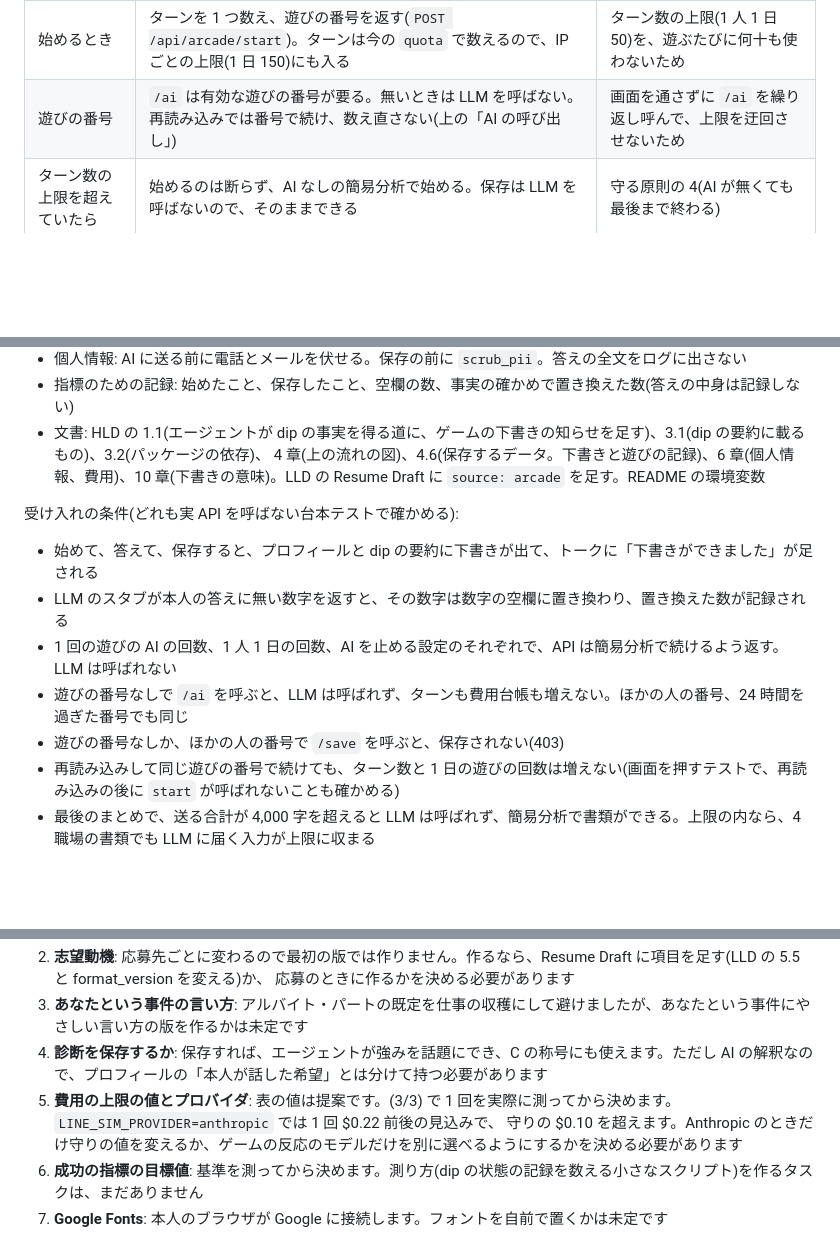
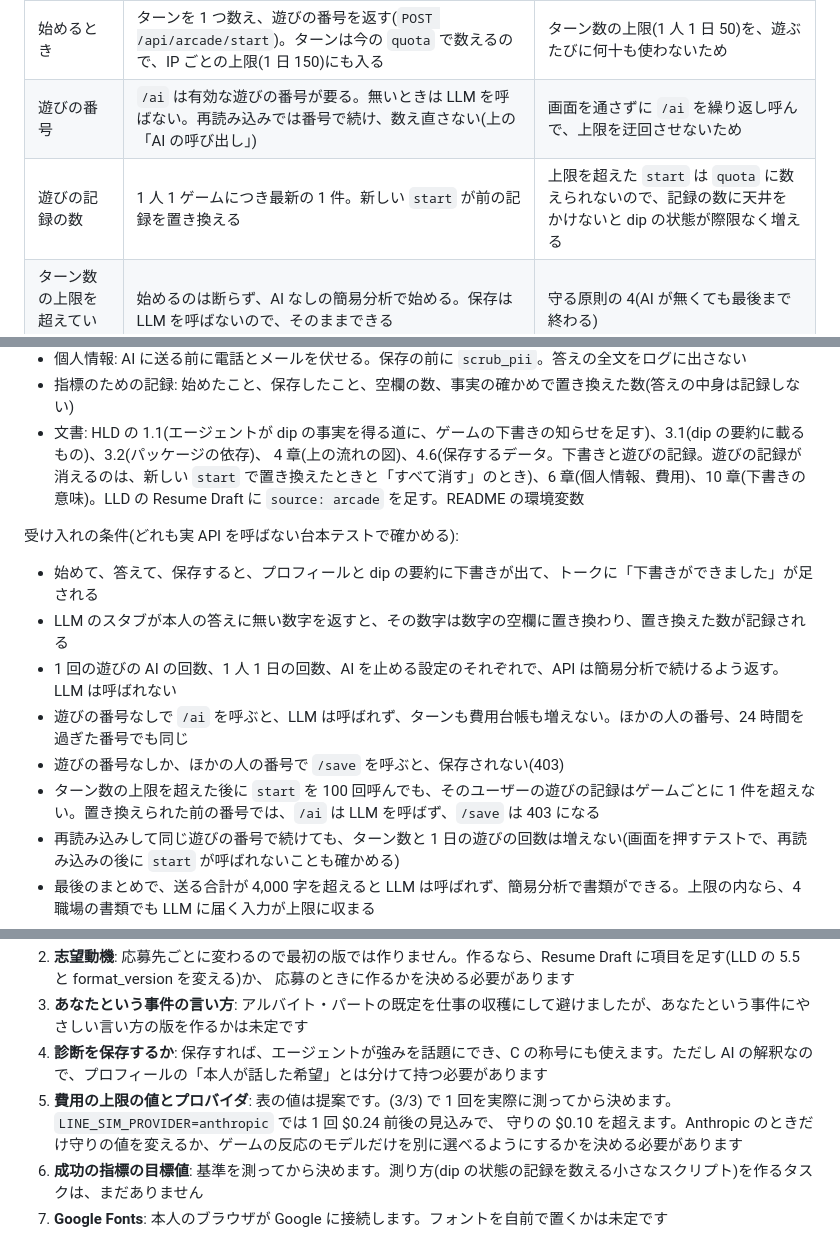
Before and after one commit to jyoka/aica, a Markdown page: docs/prd/resume-arcade.md, 3 parts joined by grey strips. Rendered like a GitHub page; blank space fills up the shorter version.

```diff
--- a/docs/prd/resume-arcade.md
+++ b/docs/prd/resume-arcade.md
@@ -321,6 +325,7 @@ sequenceDiagram
 |---|---|---|
 | 始めるとき | ターンを 1 つ数え、遊びの番号を返す(`POST /api/arcade/start`)。ターンは今の `quota` で数えるので、IP ごとの上限(1 日 150)にも入る | ターン数の上限(1 人 1 日 50)を、遊ぶたびに何十も使わないため |
 | 遊びの番号 | `/ai` は有効な遊びの番号が要る。無いときは LLM を呼ばない。再読み込みでは番号で続け、数え直さない(上の「AI の呼び出し」) | 画面を通さずに `/ai` を繰り返し呼んで、上限を迂回させないため |
+| 遊びの記録の数 | 1 人 1 ゲームにつき最新の 1 件。新しい `start` が前の記録を置き換える | 上限を超えた `start` は `quota` に数えられないので、記録の数に天井をかけないと dip の状態が際限なく増える |
 | ターン数の上限を超えていたら | 始めるのは断らず、AI なしの簡易分析で始める。保存は LLM を呼ばないので、そのままできる | 守る原則の 4(AI が無くても最後まで終わる) |
 | 1 回の遊びの AI の回数 | ゲームの中の反応は 50 回まで。超えたら、その後の反応を簡易分析で続ける。最後のまとめ(証拠のまとめを含む)の 2 回は別に取っておく | 経歴の厚い人(4 職場)でも、いちばん大事な最後のまとめが AI で作れる |
 | 1 回の答えの長さ | 600 字まで(超えた分は送らない) | 反応 1 回の入力に天井をかける |
@@ -425,7 +431,7 @@ AI と保存を持たない形で、9 ページを aica から開けるように
 - 個人情報: AI に送る前に電話とメールを伏せる。保存の前に `scrub_pii`。答えの全文をログに出さない
 - 指標のための記録: 始めたこと、保存したこと、空欄の数、事実の確かめで置き換えた数(答えの中身は記録しない)
 - 文書: HLD の 1.1(エージェントが dip の事実を得る道に、ゲームの下書きの知らせを足す)、3.1(dip の要約に載るもの)、3.2(パッケージの依存)、
-  4 章(上の流れの図)、4.6(保存するデータ。下書きと遊びの記録)、6 章(個人情報、費用)、10 章(下書きの意味)。LLD の Resume Draft に `source: arcade` を足す。README の環境変数
+  4 章(上の流れの図)、4.6(保存するデータ。下書きと遊びの記録。遊びの記録が消えるのは、新しい `start` で置き換えたときと「すべて消す」のとき)、6 章(個人情報、費用)、10 章(下書きの意味)。LLD の Resume Draft に `source: arcade` を足す。README の環境変数
 
 受け入れの条件(どれも実 API を呼ばない台本テストで確かめる):
 
@@ -434,6 +440,7 @@ AI と保存を持たない形で、9 ページを aica から開けるように
 - 1 回の遊びの AI の回数、1 人 1 日の回数、AI を止める設定のそれぞれで、API は簡易分析で続けるよう返す。LLM は呼ばれない
 - 遊びの番号なしで `/ai` を呼ぶと、LLM は呼ばれず、ターンも費用台帳も増えない。ほかの人の番号、24 時間を過ぎた番号でも同じ
 - 遊びの番号なしか、ほかの人の番号で `/save` を呼ぶと、保存されない(403)
+- ターン数の上限を超えた後に `start` を 100 回呼んでも、そのユーザーの遊びの記録はゲームごとに 1 件を超えない。置き換えられた前の番号では、`/ai` は LLM を呼ばず、`/save` は 403 になる
 - 再読み込みして同じ遊びの番号で続けても、ターン数と 1 日の遊びの回数は増えない(画面を押すテストで、再読み込みの後に `start` が呼ばれないことも確かめる)
 - 最後のまとめで、送る合計が 4,000 字を超えると LLM は呼ばれず、簡易分析で書類ができる。上限の内なら、4 職場の書類でも LLM に届く入力が上限に収まる
 - ターン数の上限を超えていると、始めるときに AI なしで始めるよう返し、LLM は呼ばれない。そのまま保存はできる
@@ -490,7 +497,7 @@ AI と保存を持たない形で、9 ページを aica から開けるように
    応募のときに作るかを決める必要があります
 3. **あなたという事件の言い方**: アルバイト・パートの既定を仕事の収穫にして避けましたが、あなたという事件にやさしい言い方の版を作るかは未定です
 4. **診断を保存するか**: 保存すれば、エージェントが強みを話題にでき、C の称号にも使えます。ただし AI の解釈なので、プロフィールの「本人が話した希望」とは分けて持つ必要があります
-5. **費用の上限の値とプロバイダ**: 表の値は提案です。(3/3) で 1 回を実際に測ってから決めます。`LINE_SIM_PROVIDER=anthropic` では 1 回 $0.22 前後の見込みで、
+5. **費用の上限の値とプロバイダ**: 表の値は提案です。(3/3) で 1 回を実際に測ってから決めます。`LINE_SIM_PROVIDER=anthropic` では 1 回 $0.24 前後の見込みで、
    守りの $0.10 を超えます。Anthropic のときだけ守りの値を変えるか、ゲームの反応のモデルだけを別に選べるようにするかを決める必要があります
 6. **成功の指標の目標値**: 基準を測ってから決めます。測り方(dip の状態の記録を数える小さなスクリプト)を作るタスクは、まだありません
 7. **Google Fonts**: 本人のブラウザが Google に接続します。フォントを自前で置くかは未定です
```
Also changed, not shown: other parts of docs/prd/resume-arcade.md (+10 -5 lines).
